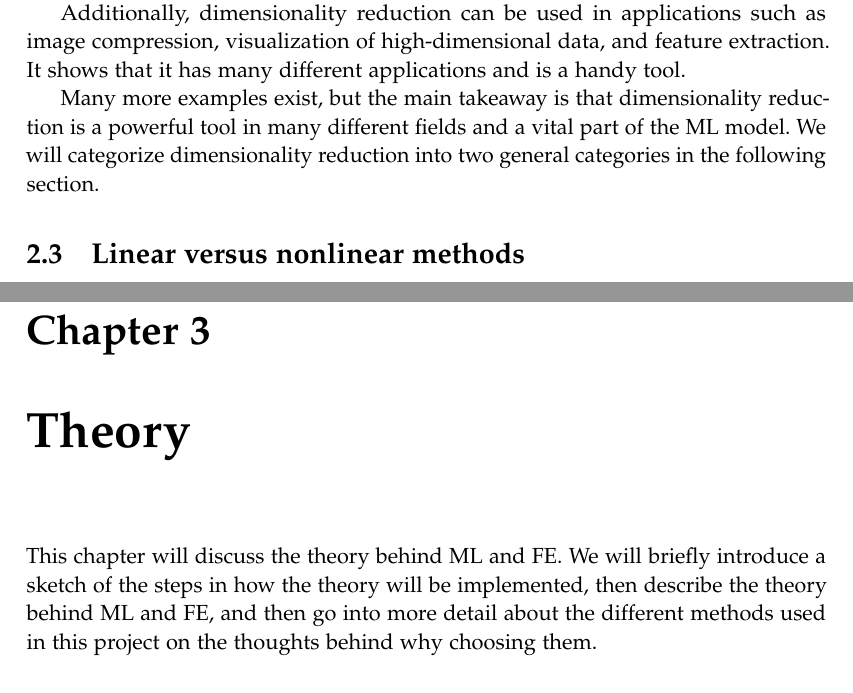
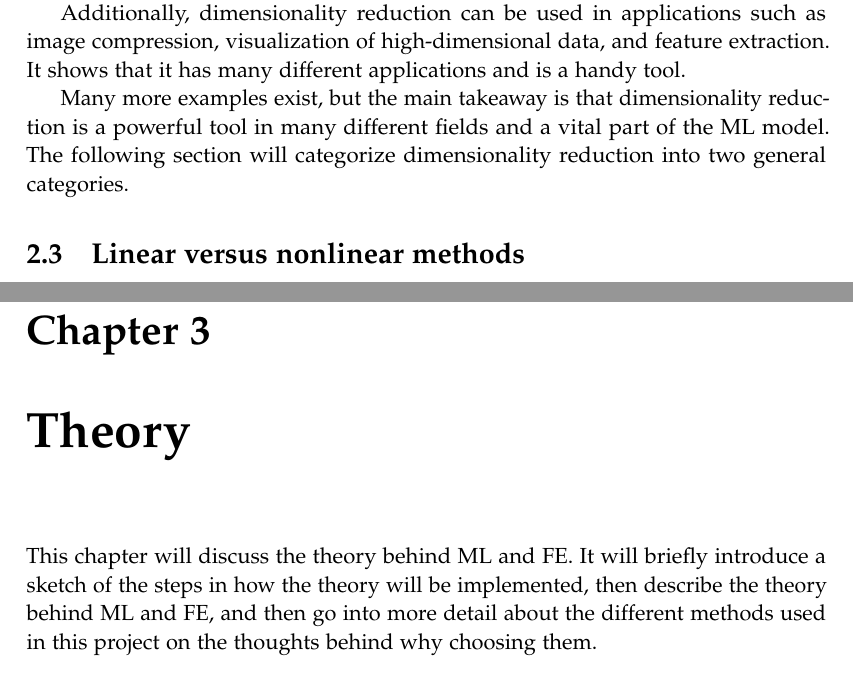
Before and after one commit to AAU-Dat/P5-Nonlinear-Dimensionality-Reduction, a LaTeX thesis (report/main.tex, which reads report/chapters/02-problem-analysis/feature-engineering.tex, report/chapters/03-theory/03-theory.tex): two parts of pages 13 and 17 of 89, joined at a grey line, cut so that both start at the same text. Compiled offline with pdfLaTeX.

Commit message:
removed we from sentences

```diff
--- a/report/chapters/02-problem-analysis/feature-engineering.tex
+++ b/report/chapters/02-problem-analysis/feature-engineering.tex
@@ -37,4 +37,4 @@ There are many dimensionality reduction methods, and more are still being resear
 
 Additionally, dimensionality reduction can be used in applications such as image compression, visualization of high-dimensional data, and feature extraction. It shows that it has many different applications and is a handy tool.
 
-Many more examples exist, but the main takeaway is that dimensionality reduction is a powerful tool in many different fields and a vital part of the \gls{ml} model. We will categorize dimensionality reduction into two general categories in the following section.
+Many more examples exist, but the main takeaway is that dimensionality reduction is a powerful tool in many different fields and a vital part of the \gls{ml} model. The following section will categorize dimensionality reduction into two general categories.
--- a/report/chapters/03-theory/03-theory.tex
+++ b/report/chapters/03-theory/03-theory.tex
@@ -1,5 +1,5 @@
 \chapter{Theory}\label{cha:theory}
-This chapter will discuss the theory behind \gls{ml} and \gls{fe}. We will briefly introduce a sketch of the steps in how the theory will be implemented, then describe the theory behind \gls{ml} and \gls{fe}, and then go into more detail about the different methods used in this project on the thoughts behind why choosing them.
+This chapter will discuss the theory behind \gls{ml} and \gls{fe}. It will briefly introduce a sketch of the steps in how the theory will be implemented, then describe the theory behind \gls{ml} and \gls{fe}, and then go into more detail about the different methods used in this project on the thoughts behind why choosing them.
 
 \input{chapters/03-theory/images.tex}
 \input{chapters/03-theory/decisions/choice-of-data.tex}
```
